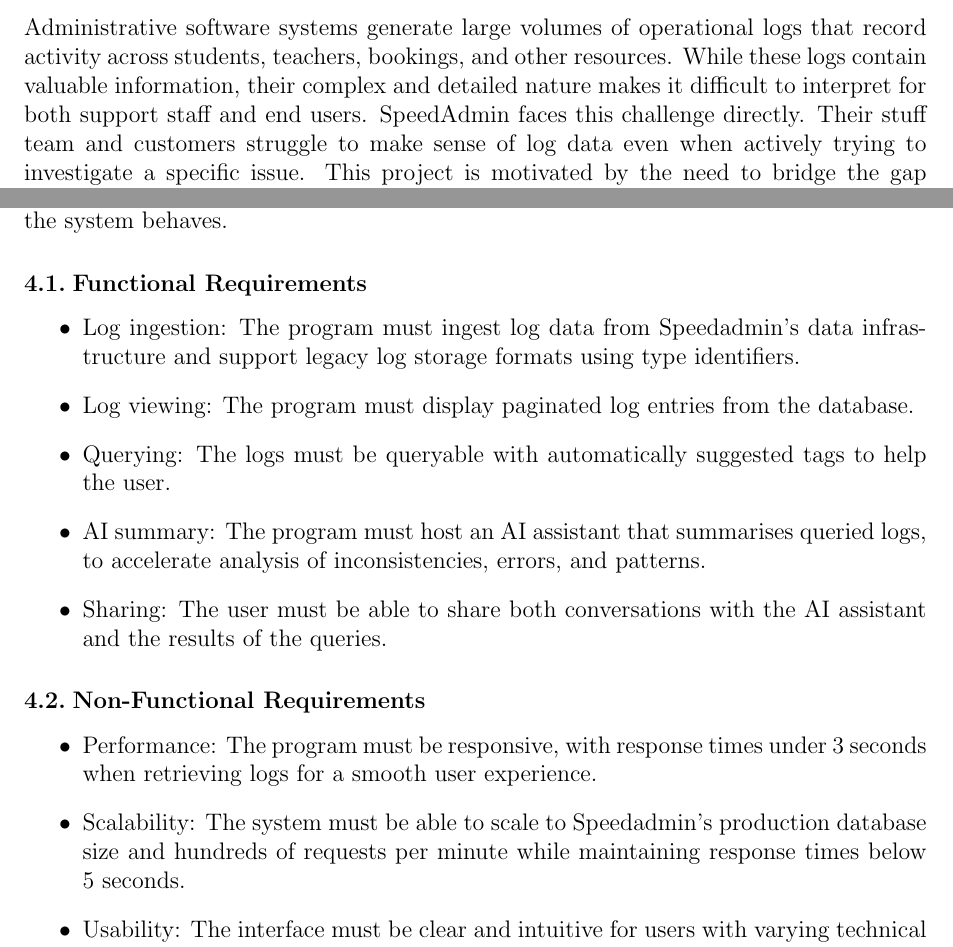
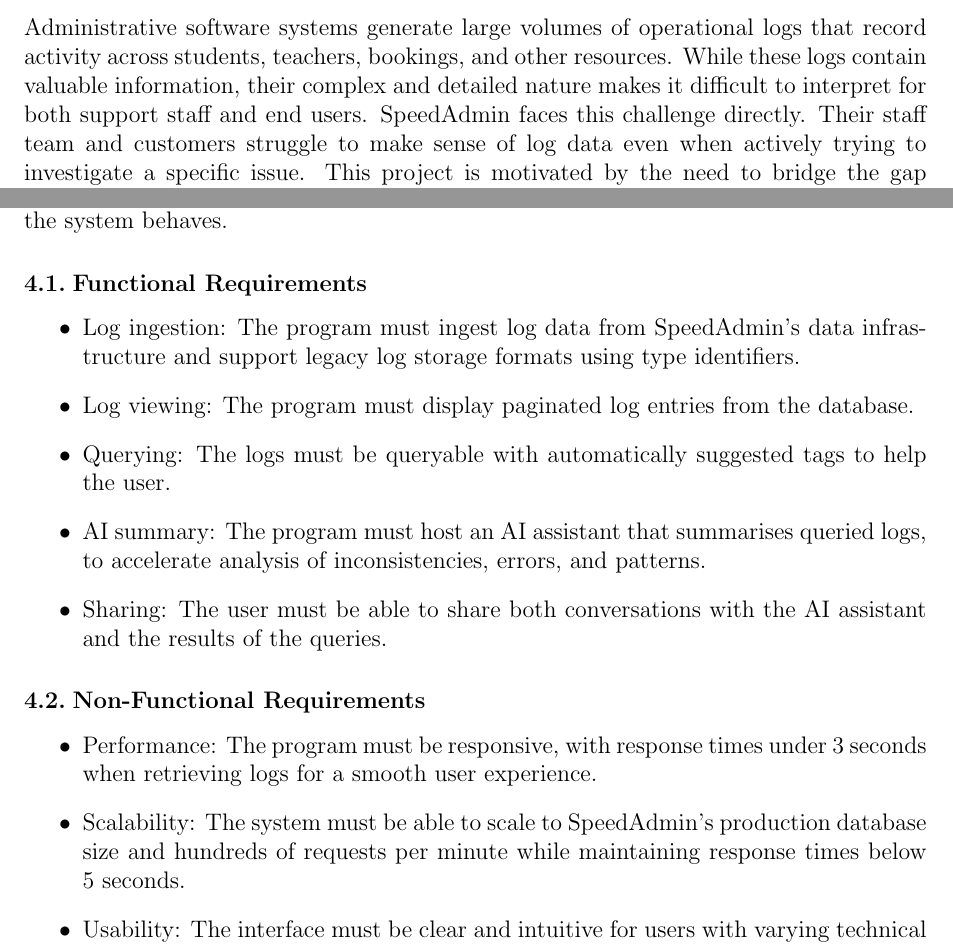
Before and after one commit to Rinpyre/Synapse, a LaTeX paper (docs/report/Report.tex, which reads docs/report/sections/introduction.tex, docs/report/sections/requirements.tex): two parts of pages 5 and 10 of 27, joined at a grey line, cut so that both start at the same text. Compiled offline with pdfLaTeX.

Commit message:
docs(Report): Correct typos in introduction and requirements sections

```diff
--- a/docs/report/sections/introduction.tex
+++ b/docs/report/sections/introduction.tex
@@ -3,7 +3,7 @@
 This project is part of the 4th semester BSc Software Engineering programme at the University of Southern Denmark (Syddansk Universitet, Sønderborg Campus). The project is based on a real-world problem provided by SpeedAdmin ApS, a Danish company delivering administrative software to music and art schools. The problem focuses on the challenge of interpreting complex resource logs that are difficult to understand. Which allows admins to overlook important information with ease. Through this project, theoretical concepts are used in practice from Algorithms and Data Structures, Component-based Systems, and Artificial Intelligence which are courses from 4th semester. Our result is a flexible solution where AI models can be easily swapped out. This supports staff and customers to gain meaningful insights into system activity with ease.
 
 \subsection{Motivation}
-Administrative software systems generate large volumes of operational logs that record activity across students, teachers, bookings, and other resources. While these logs contain valuable information, their complex and detailed nature makes it difficult to interpret for both support staff and end users. SpeedAdmin faces this challenge directly. Their stuff team and customers struggle to make sense of log data even when actively trying to investigate a specific issue. This project is motivated by the need to bridge the gap between raw log data and actionable insight. We are accomplishing this by building a system that allows users to query and understand logs through natural language.
+Administrative software systems generate large volumes of operational logs that record activity across students, teachers, bookings, and other resources. While these logs contain valuable information, their complex and detailed nature makes it difficult to interpret for both support staff and end users. SpeedAdmin faces this challenge directly. Their staff team and customers struggle to make sense of log data even when actively trying to investigate a specific issue. This project is motivated by the need to bridge the gap between raw log data and actionable insight. We are accomplishing this by building a system that allows users to query and understand logs through natural language.
 
 \subsection{Objective}
 The objective of this project is to design and implement an intelligent software system that supports the analysis and interpretation of resource logs within the context of the SpeedAdmin use case \cite{speedadmin_brief}. The system aims to process log data from an existing database, analyze it through an AI pipeline built on swappable language models via Ollama, and present results through a React-based web interface. Emphasis is placed on supporting operational scenarios, such as allowing support staff and customers to query logs through natural language prompts.
--- a/docs/report/sections/requirements.tex
+++ b/docs/report/sections/requirements.tex
@@ -2,7 +2,7 @@
 The following requirements describe in detail the extent of what the program does. Functional requirements are what the system does, while non-functional requirements are how the system behaves.
 \subsection{Functional Requirements}
 \begin{itemize}
-    \item Log ingestion: The program must ingest log data from Speedadmin’s data infrastructure and support legacy log storage formats using type identifiers.
+    \item Log ingestion: The program must ingest log data from SpeedAdmin’s data infrastructure and support legacy log storage formats using type identifiers.
     \item Log viewing: The program must display paginated log entries from the database.
     \item Querying: The logs must be queryable with automatically suggested tags to help the user.
     \item AI summary: The program must host an AI assistant that summarises queried logs, to accelerate analysis of inconsistencies, errors, and patterns.
@@ -11,7 +11,7 @@
 \subsection{Non-Functional Requirements}
 \begin{itemize}
     \item Performance: The program must be responsive, with response times under 3 seconds when retrieving logs for a smooth user experience.
-    \item Scalability: The system must be able to scale to Speedadmin’s production database size and hundreds of requests per minute while maintaining response times below 5 seconds.
+    \item Scalability: The system must be able to scale to SpeedAdmin’s production database size and hundreds of requests per minute while maintaining response times below 5 seconds.
     \item Usability: The interface must be clear and intuitive for users with varying technical backgrounds.
     \item Reliability: The program must handle errors without disrupting usability of the application while still communicating them to the user. Once the error is fixed by the user in case of an input error, the system then must return to its original operation in less than a second.
     \item Maintainability: The codebase must be structured to support future changes, with sufficiently decoupled components so that one can be modified without breaking others.
```
